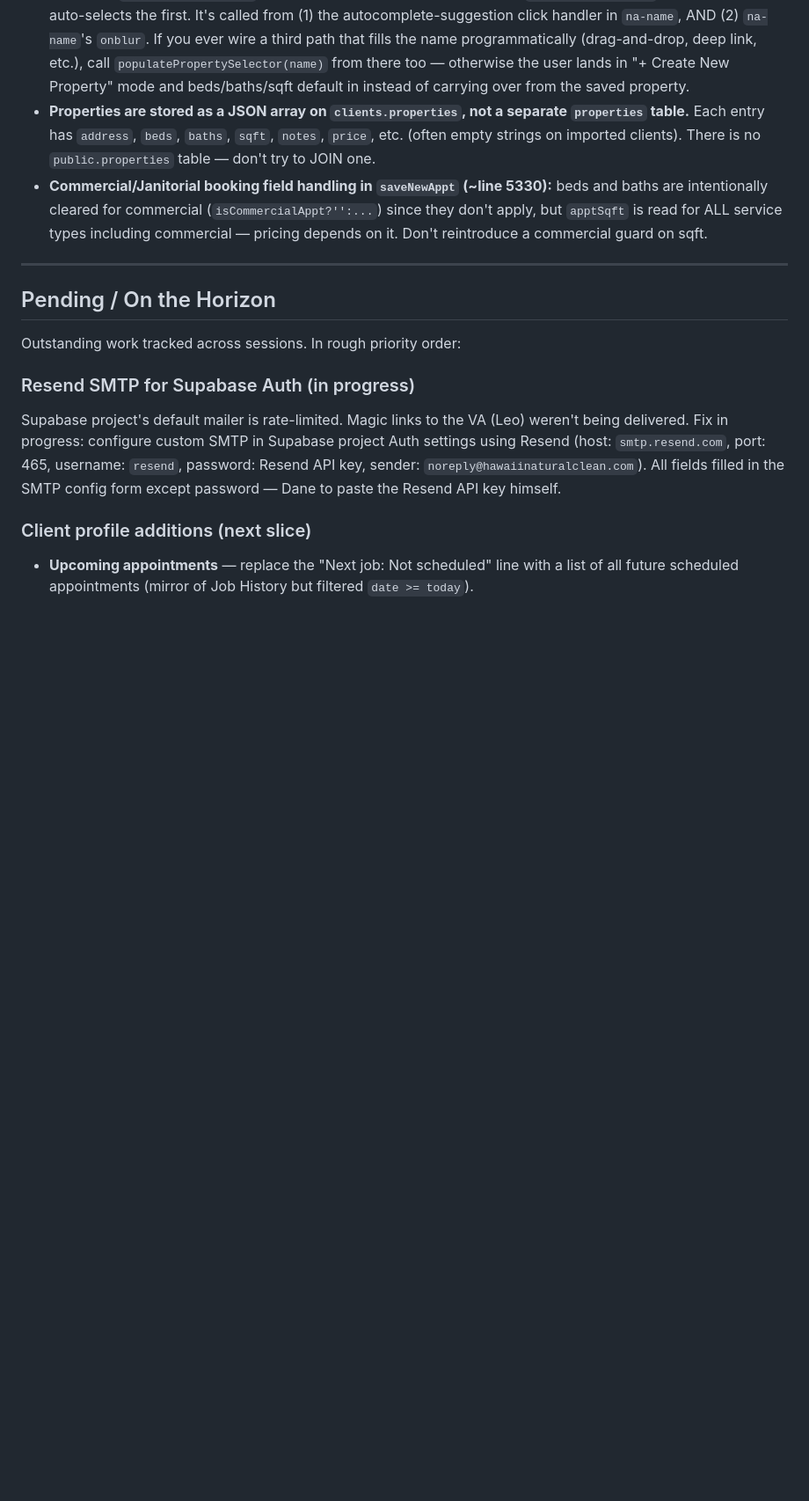
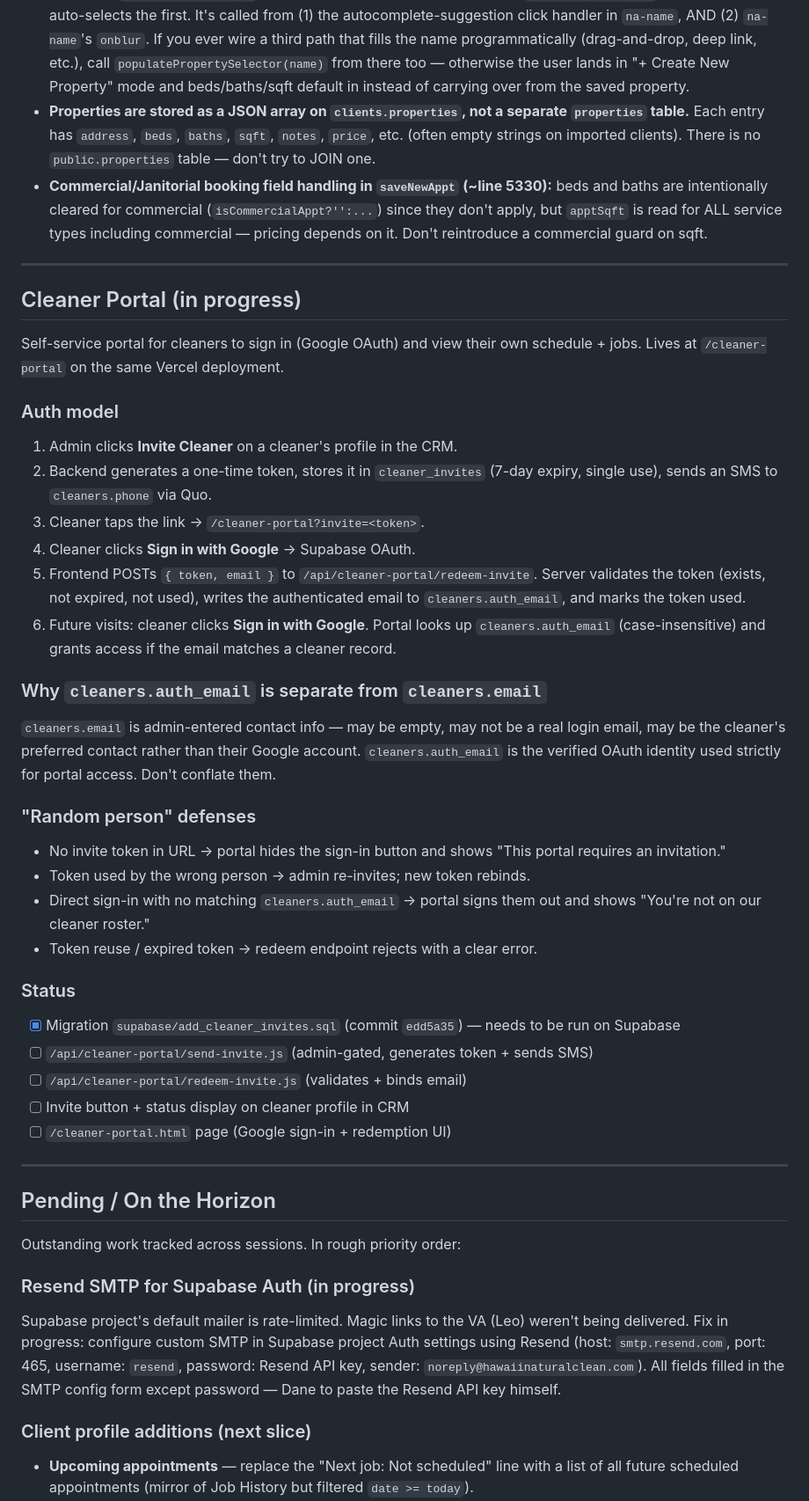
Before and after one commit to danekreisman/hnc-crm, a Markdown page: DEVELOPMENT_GUIDE.md, the part around one of its changes. Shown at 88% size. GitHub-like rendering; blank space fills up the shorter version.

Commit message:
DEVELOPMENT_GUIDE: add Cleaner Portal section + cleaner_invites table; update footer
Per the 'update guide after every successful change' rule, capturing the
migration that just landed (commit edd5a35). Cleaner Portal section
documents the auth model end-to-end so future sessions don't re-derive
the security shape, the cleaners.auth_email vs cleaners.email distinction,
and the per-step status checklist for the slice.

```diff
--- a/DEVELOPMENT_GUIDE.md
+++ b/DEVELOPMENT_GUIDE.md
@@ -462,6 +463,35 @@ Only relevant if Claude is operating in an environment without bash/git access (
 
 ---
 
+## Cleaner Portal (in progress)
+
+Self-service portal for cleaners to sign in (Google OAuth) and view their own schedule + jobs. Lives at `/cleaner-portal` on the same Vercel deployment.
+
+### Auth model
+1. Admin clicks **Invite Cleaner** on a cleaner's profile in the CRM.
+2. Backend generates a one-time token, stores it in `cleaner_invites` (7-day expiry, single use), sends an SMS to `cleaners.phone` via Quo.
+3. Cleaner taps the link → `/cleaner-portal?invite=<token>`.
+4. Cleaner clicks **Sign in with Google** → Supabase OAuth.
+5. Frontend POSTs `{ token, email }` to `/api/cleaner-portal/redeem-invite`. Server validates the token (exists, not expired, not used), writes the authenticated email to `cleaners.auth_email`, and marks the token used.
+6. Future visits: cleaner clicks **Sign in with Google**. Portal looks up `cleaners.auth_email` (case-insensitive) and grants access if the email matches a cleaner record.
+
+### Why `cleaners.auth_email` is separate from `cleaners.email`
+`cleaners.email` is admin-entered contact info — may be empty, may not be a real login email, may be the cleaner's preferred contact rather than their Google account. `cleaners.auth_email` is the verified OAuth identity used strictly for portal access. Don't conflate them.
+
+### "Random person" defenses
+- No invite token in URL → portal hides the sign-in button and shows "This portal requires an invitation."
+- Token used by the wrong person → admin re-invites; new token rebinds.
+- Direct sign-in with no matching `cleaners.auth_email` → portal signs them out and shows "You're not on our cleaner roster."
+- Token reuse / expired token → redeem endpoint rejects with a clear error.
+
+### Status
+- [x] Migration `supabase/add_cleaner_invites.sql` (commit `edd5a35`) — needs to be run on Supabase
+- [ ] `/api/cleaner-portal/send-invite.js` (admin-gated, generates token + sends SMS)
+- [ ] `/api/cleaner-portal/redeem-invite.js` (validates + binds email)
+- [ ] Invite button + status display on cleaner profile in CRM
+- [ ] `/cleaner-portal.html` page (Google sign-in + redemption UI)
+
+---
 ## Pending / On the Horizon
 
 Outstanding work tracked across sessions. In rough priority order:
```
Also changed, not shown: other parts of DEVELOPMENT_GUIDE.md (+2 -1 lines).
